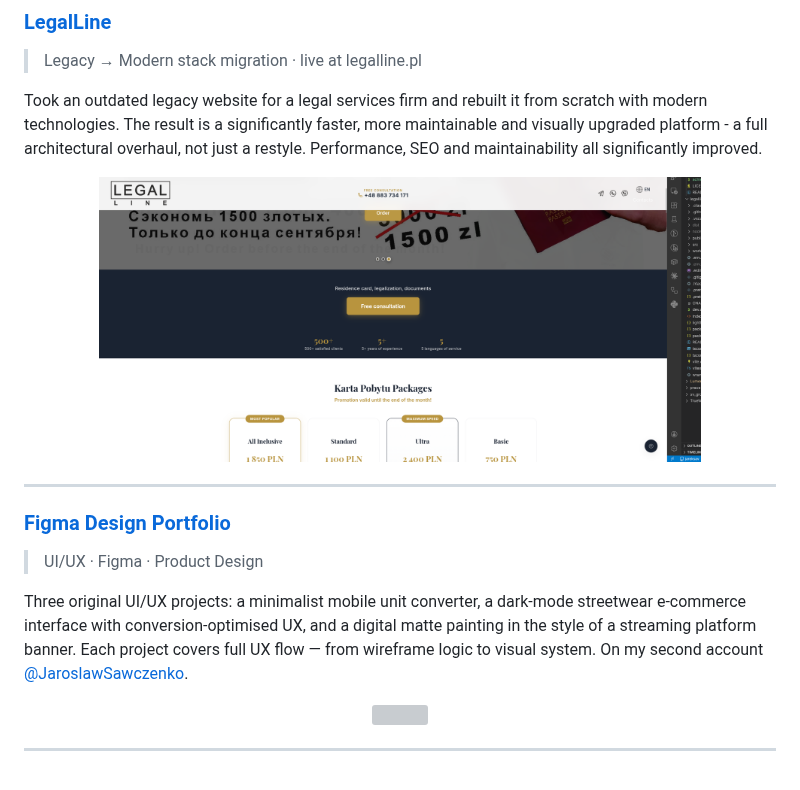
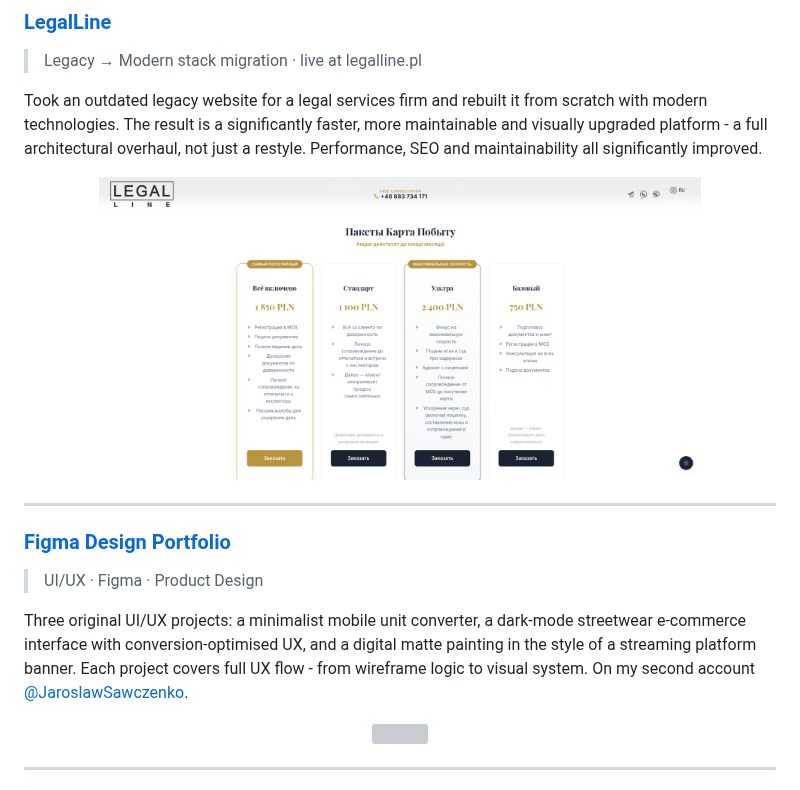
Before and after one commit to jareksav/jareksav, a Markdown page: README.md, the part around one of its changes. GitHub-like rendering; pictures changed too: assets/legalline.png; grey boxes are pictures that could not be loaded.

Commit message:
Clean up repo and add project screenshots

```diff
--- a/README.md
+++ b/README.md
@@ -131,7 +131,7 @@ Took an outdated legacy website for a legal services firm and rebuilt it from sc
 ### [Figma Design Portfolio](https://github.com/JaroslawSawczenko/FIGMA_project)
 > UI/UX · Figma · Product Design
 
-Three original UI/UX projects: a minimalist mobile unit converter, a dark-mode streetwear e-commerce interface with conversion-optimised UX, and a digital matte painting in the style of a streaming platform banner. Each project covers full UX flow — from wireframe logic to visual system. On my second account [@JaroslawSawczenko](https://github.com/JaroslawSawczenko).
+Three original UI/UX projects: a minimalist mobile unit converter, a dark-mode streetwear e-commerce interface with conversion-optimised UX, and a digital matte painting in the style of a streaming platform banner. Each project covers full UX flow - from wireframe logic to visual system. On my second account [@JaroslawSawczenko](https://github.com/JaroslawSawczenko).
 
 <p align="center">
   <a href="https://github.com/JaroslawSawczenko/FIGMA_project">
```
Also changed, not shown: other parts of README.md (+6 -6 lines).
